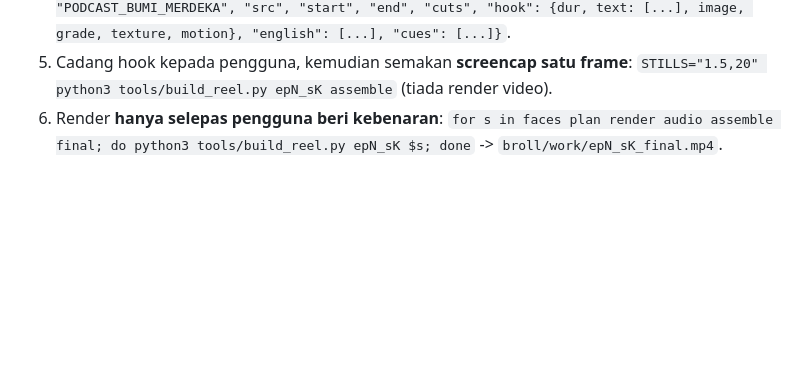
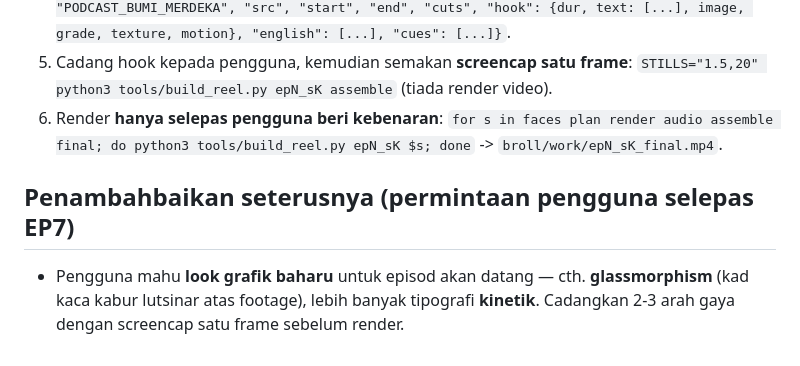
Before and after one commit to TaufiqMNi/TryOne, a Markdown page: template/PODCAST_BUMI_MERDEKA.md, the part around the change. Rendered like a GitHub page; blank space fills up the shorter version.

Commit message:
Template notes: next episode wants a new graphic look (glassmorphism, kinetic)
Co-Authored-By: Claude Opus 5.5 <noreply@anthropic.com>
Claude-Session: https://claude.ai/code/session_01NF1Q8FjD515KibqkEXTiEc

```diff
--- a/template/PODCAST_BUMI_MERDEKA.md
+++ b/template/PODCAST_BUMI_MERDEKA.md
@@ -36,3 +36,7 @@ Gaya ini **mengatasi** `STYLE_GUIDE.md` v2.0 untuk klip Podcast Bumi Merdeka yan
 6. Render **hanya selepas pengguna beri kebenaran**:
    `for s in faces plan render audio assemble final; do python3 tools/build_reel.py epN_sK $s; done`
    -> `broll/work/epN_sK_final.mp4`.
+
+## Penambahbaikan seterusnya (permintaan pengguna selepas EP7)
+- Pengguna mahu **look grafik baharu** untuk episod akan datang — cth. **glassmorphism** (kad kaca kabur lutsinar atas
+  footage), lebih banyak tipografi **kinetik**. Cadangkan 2-3 arah gaya dengan screencap satu frame sebelum render.
```
